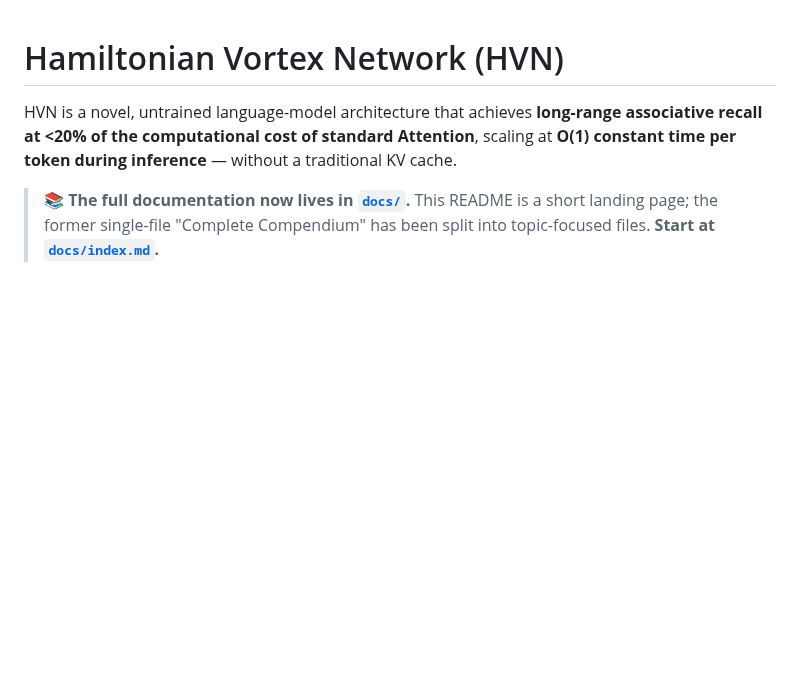
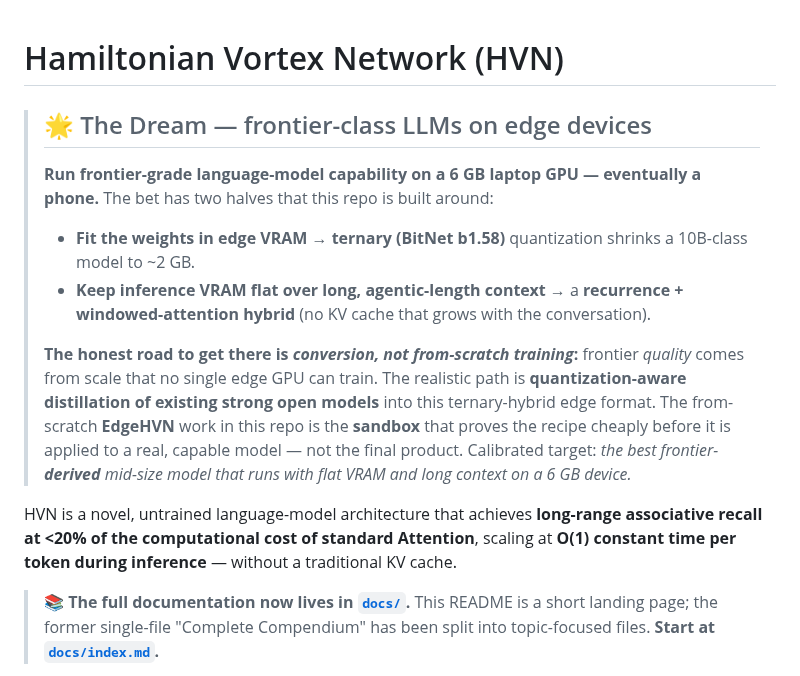
Before and after one commit to komaljeet/kramba-ai, a Markdown page: README.md, the part around the change. GitHub-like rendering; blank space fills up the shorter version.

Commit message:
docs(README): add "The Dream" north-star — frontier LLMs on edge
State the project's actual goal at the top: run frontier-grade capability on a
6 GB edge device via (1) ternary/BitNet weights and (2) a flat-VRAM recurrence +
windowed-attention hybrid. Frame the honest road as quantization-aware
distillation of existing strong models into this edge format — with the
from-scratch EdgeHVN work as the recipe sandbox, not the final product.

Co-Authored-By: Claude Opus 4.8 <noreply@anthropic.com>

```diff
--- a/README.md
+++ b/README.md
@@ -1,4 +1,21 @@
 # Hamiltonian Vortex Network (HVN)
+
+> ## 🌟 The Dream — frontier-class LLMs on edge devices
+>
+> **Run frontier-grade language-model capability on a 6 GB laptop GPU — eventually a phone.**
+> The bet has two halves that this repo is built around:
+> - **Fit the weights in edge VRAM** → **ternary (BitNet b1.58)** quantization shrinks a
+>   10B-class model to ~2 GB.
+> - **Keep inference VRAM flat over long, agentic-length context** → a **recurrence +
+>   windowed-attention hybrid** (no KV cache that grows with the conversation).
+>
+> **The honest road to get there is *conversion, not from-scratch training*:** frontier
+> *quality* comes from scale that no single edge GPU can train. The realistic path is
+> **quantization-aware distillation of existing strong open models** into this ternary-hybrid
+> edge format. The from-scratch **EdgeHVN** work in this repo is the **sandbox** that proves
+> the recipe cheaply before it is applied to a real, capable model — not the final product.
+> Calibrated target: *the best frontier-**derived** mid-size model that runs with flat VRAM
+> and long context on a 6 GB device.*
 
 HVN is a novel, untrained language-model architecture that achieves **long-range
 associative recall at <20% of the computational cost of standard Attention**, scaling at
```
